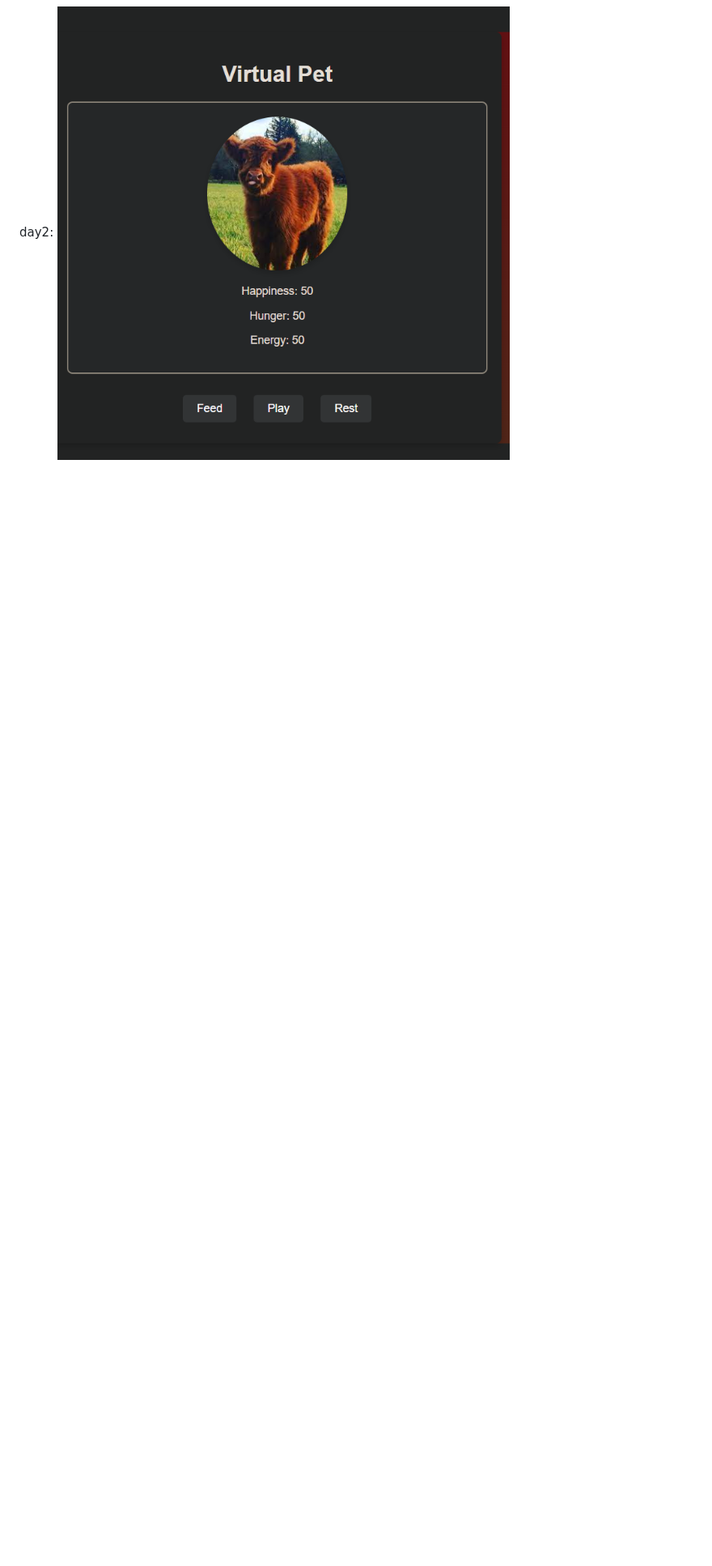
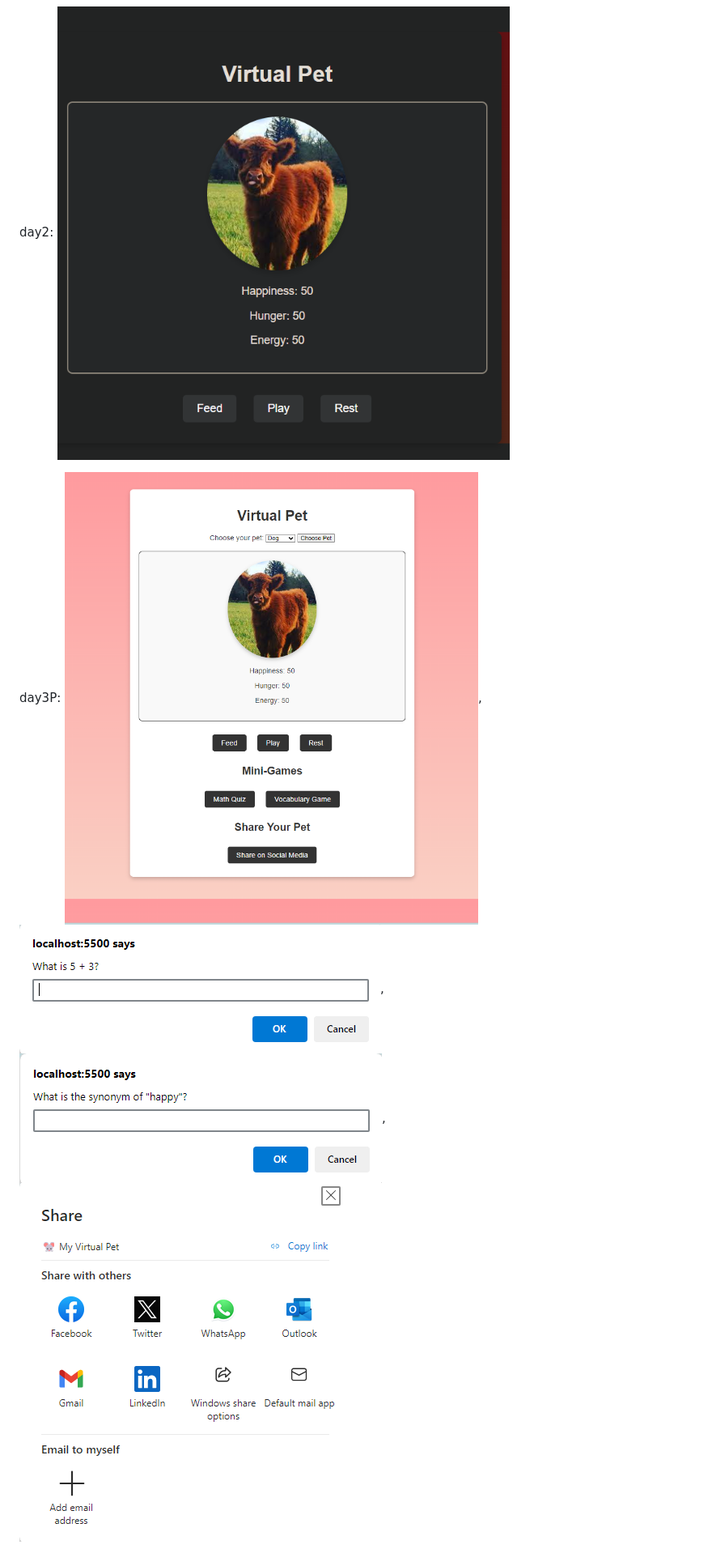
Before and after one commit to QILINXIE02/virtual-pet-app, a Markdown page: README.md, the part around the change. Shown at 81% size. Rendered like a GitHub page; pictures changed too: image-2.png (added), image-3.png (added), image-4.png (added); blank space fills up the shorter version.

```diff
--- a/README.md
+++ b/README.md
@@ -16,3 +16,5 @@ A simple virtual pet application where users can interact and take care of their
 day 1: ![alt text](image.png)
 
 day2: ![alt text](image-1.png)
+
+day3P: ![alt text](image-2.png), ![alt text](image-3.png), ![alt text](image-4.png), ![alt text](image-5.png)
```
Also changed, not shown: 3 other files.
